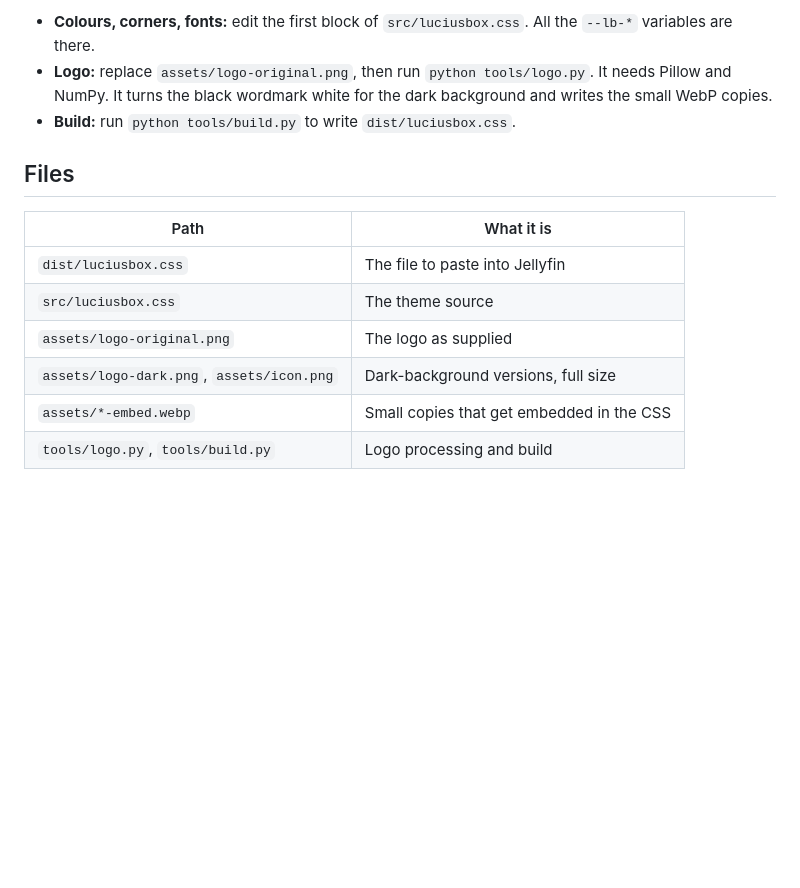
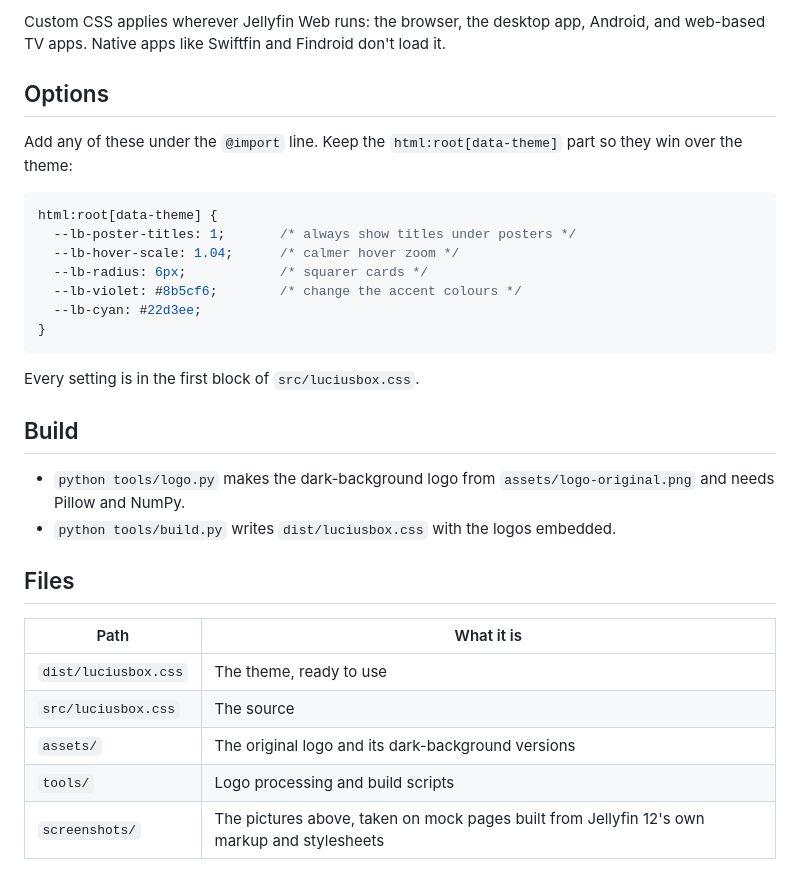
Before and after one commit to stratabased/luciusbox-jellyfin-theme, a Markdown page: README.md, the part around one of its changes. GitHub-like rendering; blank space fills up the shorter version.

````diff
--- a/README.md
+++ b/README.md
@@ -28,18 +45,37 @@ To use it for one account instead of the whole server, paste it under
 
-- **Colours, corners, fonts:** edit the first block of `src/luciusbox.css`.
-  All the `--lb-*` variables are there.
-- **Logo:** replace `assets/logo-original.png`, then run
-  `python tools/logo.py`. It needs Pillow and NumPy. It turns the black
-  wordmark white for the dark background and writes the small WebP copies.
-- **Build:** run `python tools/build.py` to write `dist/luciusbox.css`.
+Custom CSS applies wherever Jellyfin Web runs: the browser, the desktop
+app, Android, and web-based TV apps. Native apps like Swiftfin and Findroid
+don't load it.
+
+## Options
+
+Add any of these under the `@import` line. Keep the `html:root[data-theme]` part so they win over the theme:
+
+```css
+html:root[data-theme] {
+  --lb-poster-titles: 1;       /* always show titles under posters */
+  --lb-hover-scale: 1.04;      /* calmer hover zoom */
+  --lb-radius: 6px;            /* squarer cards */
+  --lb-violet: #8b5cf6;        /* change the accent colours */
+  --lb-cyan: #22d3ee;
+}
+```
+
+Every setting is in the first block of `src/luciusbox.css`.
+
+## Build
+
+- `python tools/logo.py` makes the dark-background logo from
+  `assets/logo-original.png` and needs Pillow and NumPy.
+- `python tools/build.py` writes `dist/luciusbox.css` with the logos
+  embedded.
 
 ## Files
 
 | Path | What it is |
 |---|---|
-| `dist/luciusbox.css` | The file to paste into Jellyfin |
-| `src/luciusbox.css` | The theme source |
-| `assets/logo-original.png` | The logo as supplied |
-| `assets/logo-dark.png`, `assets/icon.png` | Dark-background versions, full size |
-| `assets/*-embed.webp` | Small copies that get embedded in the CSS |
-| `tools/logo.py`, `tools/build.py` | Logo processing and build |
+| `dist/luciusbox.css` | The theme, ready to use |
+| `src/luciusbox.css` | The source |
+| `assets/` | The original logo and its dark-background versions |
+| `tools/` | Logo processing and build scripts |
+| `screenshots/` | The pictures above, taken on mock pages built from Jellyfin 12's own markup and stylesheets |
````
Also changed, not shown: other parts of README.md (+35 -18 lines), screenshots/home.jpg (added), screenshots/movie-more.jpg (added), screenshots/movie.jpg (added), screenshots/phone.jpg (added), screenshots/sign-in-form.jpg (added), screenshots/sign-in.jpg (added), 2 other files.
